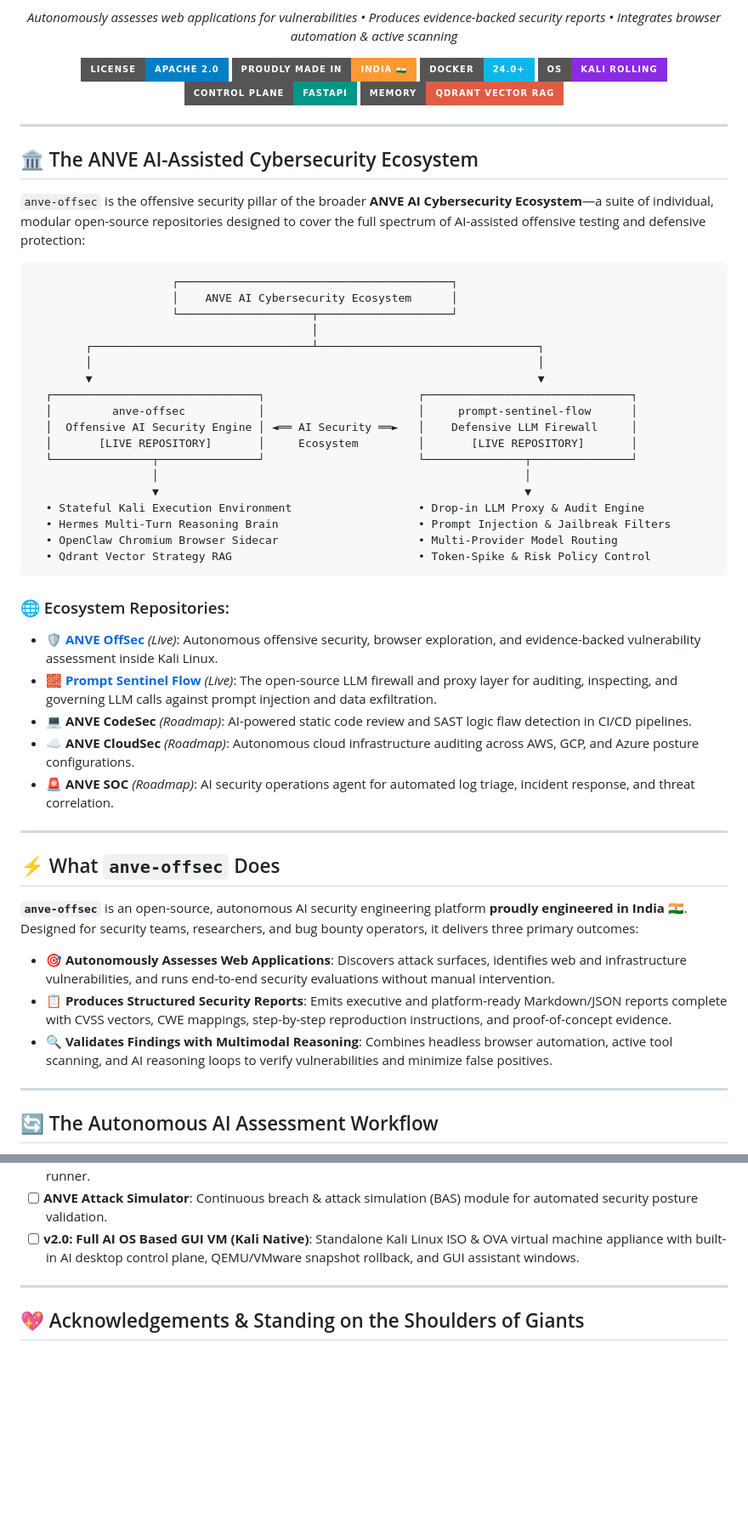
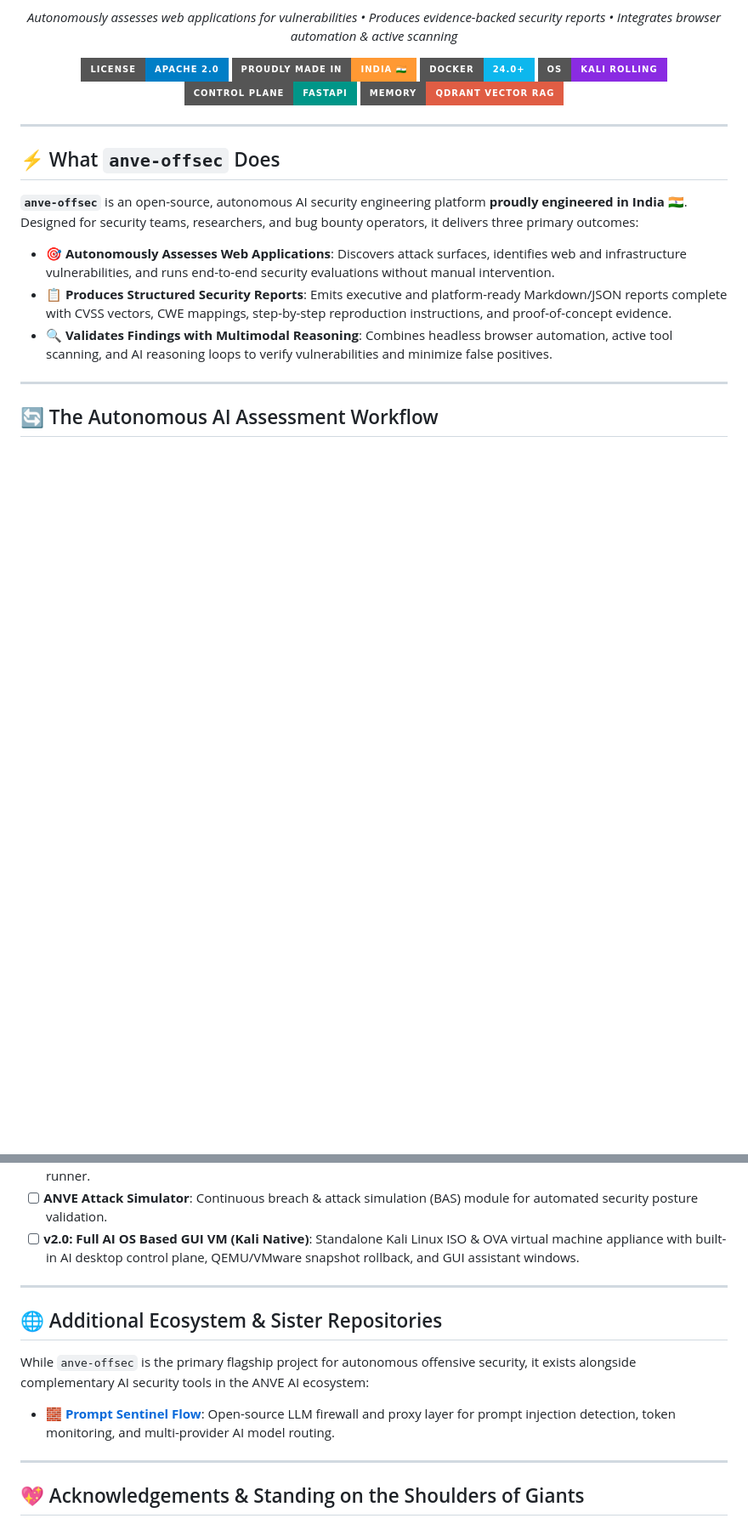
Before and after one commit to ANVEAI/anve-offsec, a Markdown page: README.md, 2 parts joined by grey strips. Shown at 85% size. GitHub-like rendering; badges without logos; blank space fills up the shorter version.

Commit message:
docs: prioritize anve-offsec as primary focus and move ecosystem notes to secondary section

````diff
--- a/README.md
+++ b/README.md
@@ -19,40 +19,6 @@
   <a href="https://fastapi.tiangolo.com/"><img src="https://img.shields.io/badge/Control_Plane-FastAPI-009688.svg?style=for-the-badge&logo=fastapi&logoColor=white" alt="FastAPI"></a>
   <a href="https://qdrant.tech/"><img src="https://img.shields.io/badge/Memory-Qdrant_Vector_RAG-red.svg?style=for-the-badge&logo=qdrant&logoColor=white" alt="Qdrant"></a>
 </p>
-
----
-
-## 🏛️ The ANVE AI-Assisted Cybersecurity Ecosystem
-
-`anve-offsec` is the offensive security pillar of the broader **ANVE AI Cybersecurity Ecosystem**—a suite of individual, modular open-source repositories designed to cover the full spectrum of AI-assisted offensive testing and defensive protection:
-
-```text
-                     ┌─────────────────────────────────────────┐
-                     │    ANVE AI Cybersecurity Ecosystem      │
-                     └────────────────────┬────────────────────┘
-                                          │
-        ┌─────────────────────────────────┴─────────────────────────────────┐
-        │                                                                   │
-        ▼                                                                   ▼
-  ┌───────────────────────────────┐                       ┌───────────────────────────────┐
-  │         anve-offsec           │                       │     prompt-sentinel-flow      │
-  │  Offensive AI Security Engine │ ◄══ AI Security ══►   │    Defensive LLM Firewall     │
-  │       [LIVE REPOSITORY]       │     Ecosystem         │       [LIVE REPOSITORY]       │
-  └───────────────┬───────────────┘                       └───────────────┬───────────────┘
-                  │                                                       │
-                  ▼                                                       ▼
-  • Stateful Kali Execution Environment                   • Drop-in LLM Proxy & Audit Engine
-  • Hermes Multi-Turn Reasoning Brain                     • Prompt Injection & Jailbreak Filters
-  • OpenClaw Chromium Browser Sidecar                     • Multi-Provider Model Routing
-  • Qdrant Vector Strategy RAG                            • Token-Spike & Risk Policy Control
-```
-
-### 🌐 Ecosystem Repositories:
-- 🛡️ **[ANVE OffSec](https://github.com/ANVEAI/anve-offsec)** *(Live)*: Autonomous offensive security, browser exploration, and evidence-backed vulnerability assessment inside Kali Linux.
-- 🧱 **[Prompt Sentinel Flow](https://github.com/ANVE-AI/prompt-sentinel-flow)** *(Live)*: The open-source LLM firewall and proxy layer for auditing, inspecting, and governing LLM calls against prompt injection and data exfiltration.
-- 💻 **ANVE CodeSec** *(Roadmap)*: AI-powered static code review and SAST logic flaw detection in CI/CD pipelines.
-- ☁️ **ANVE CloudSec** *(Roadmap)*: Autonomous cloud infrastructure auditing across AWS, GCP, and Azure posture configurations.
-- 🚨 **ANVE SOC** *(Roadmap)*: AI security operations agent for automated log triage, incident response, and threat correlation.
 
 ---
 
@@ -296,6 +262,14 @@ Every engagement outcome is processed, embedded, and stored in **Qdrant Vector D
 
 ---
 
+## 🌐 Additional Ecosystem & Sister Repositories
+
+While `anve-offsec` is the primary flagship project for autonomous offensive security, it exists alongside complementary AI security tools in the ANVE AI ecosystem:
+
+- 🧱 **[Prompt Sentinel Flow](https://github.com/ANVE-AI/prompt-sentinel-flow)**: Open-source LLM firewall and proxy layer for prompt injection detection, token monitoring, and multi-provider AI model routing.
+
+---
+
 ## 💖 Acknowledgements & Standing on the Shoulders of Giants
 
 `anve-offsec` is proudly built on top of pioneering open-source research and tools created by the global AI and security community:
````
